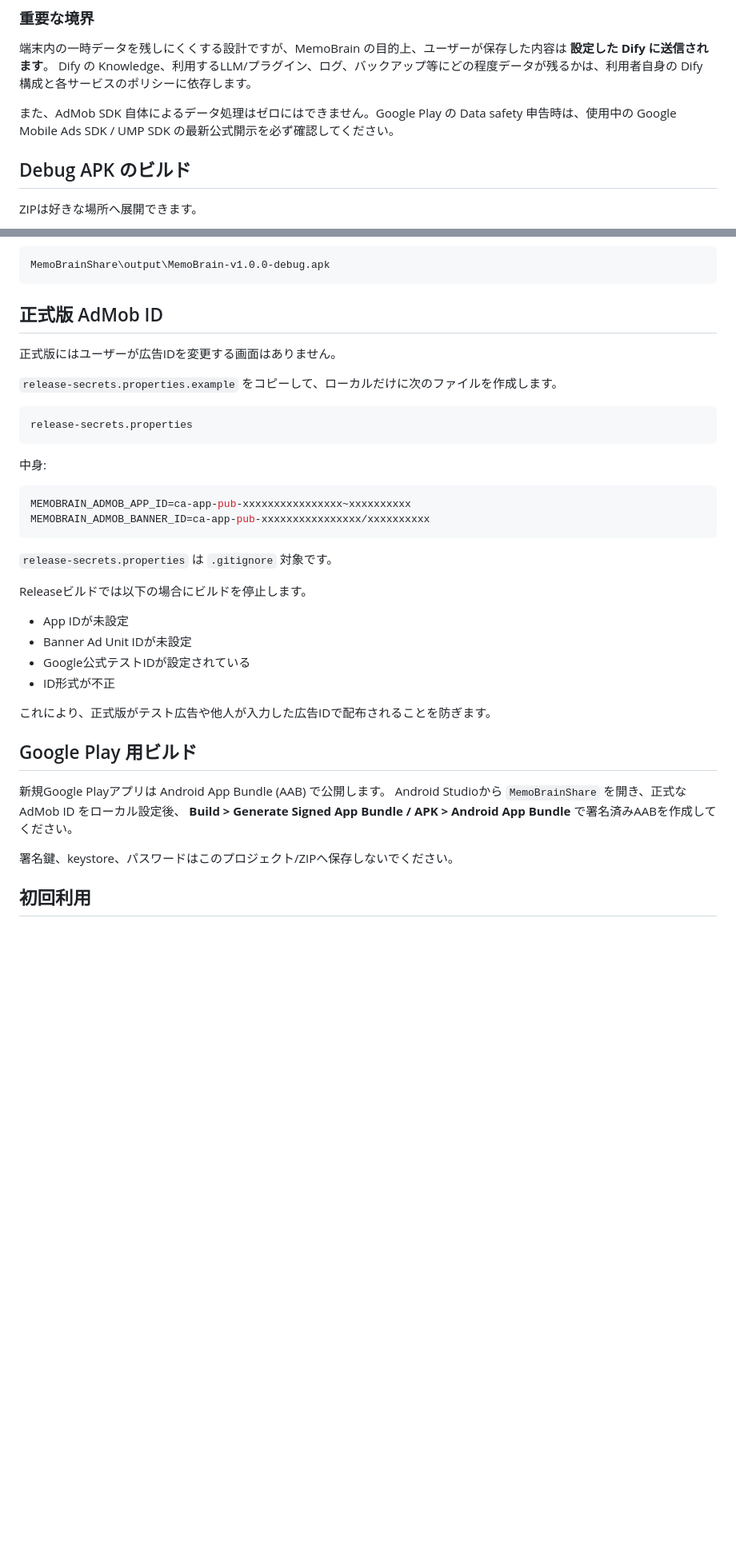
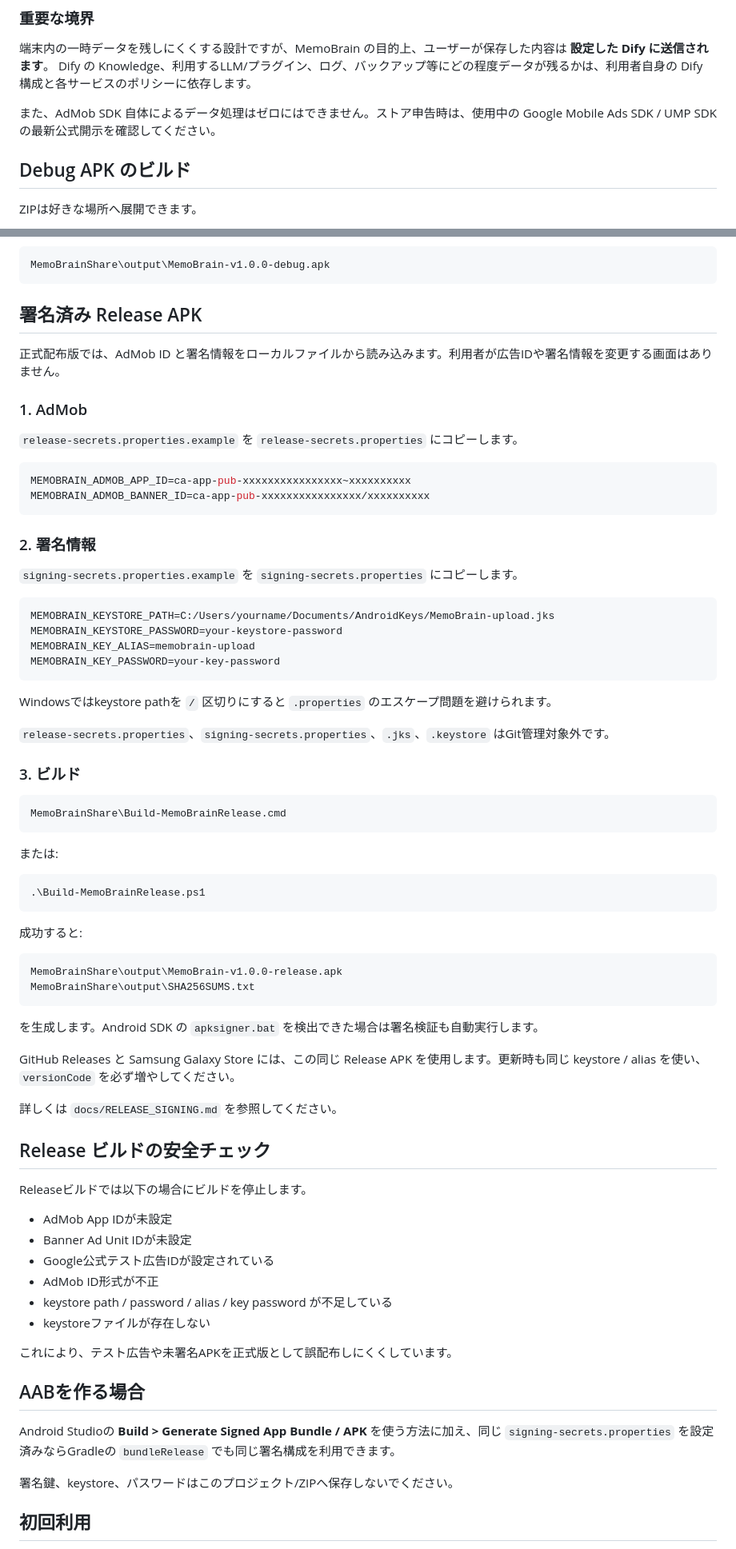
Before and after one commit to automationseDev/MemoBrain, a Markdown page: android/MemoBrainShare/README-Android.md, 2 parts joined by grey strips. Shown at 80% size. Drawn GitHub-style; blank space fills up the shorter version.

Commit message:
docs: add signed release APK instructions

````diff
--- a/android/MemoBrainShare/README-Android.md
+++ b/android/MemoBrainShare/README-Android.md
@@ -27,7 +27,7 @@ MemoBrain Share は、Android の共有メニューからテキスト・URL・
 端末内の一時データを残しにくくする設計ですが、MemoBrain の目的上、ユーザーが保存した内容は **設定した Dify に送信されます**。
 Dify の Knowledge、利用するLLM/プラグイン、ログ、バックアップ等にどの程度データが残るかは、利用者自身の Dify 構成と各サービスのポリシーに依存します。
 
-また、AdMob SDK 自体によるデータ処理はゼロにはできません。Google Play の Data safety 申告時は、使用中の Google Mobile Ads SDK / UMP SDK の最新公式開示を必ず確認してください。
+また、AdMob SDK 自体によるデータ処理はゼロにはできません。ストア申告時は、使用中の Google Mobile Ads SDK / UMP SDK の最新公式開示を確認してください。
 
 ## Debug APK のビルド
 
@@ -51,39 +51,75 @@ Debugビルドは必ずGoogle公式テスト広告IDを使用します。
 MemoBrainShare\output\MemoBrain-v1.0.0-debug.apk
 ```
 
-## 正式版 AdMob ID
+## 署名済み Release APK
 
-正式版にはユーザーが広告IDを変更する画面はありません。
+正式配布版では、AdMob ID と署名情報をローカルファイルから読み込みます。利用者が広告IDや署名情報を変更する画面はありません。
 
-`release-secrets.properties.example` をコピーして、ローカルだけに次のファイルを作成します。
+### 1. AdMob
 
-```text
-release-secrets.properties
-```
-
-中身:
+`release-secrets.properties.example` を `release-secrets.properties` にコピーします。
 
 ```properties
 MEMOBRAIN_ADMOB_APP_ID=ca-app-pub-xxxxxxxxxxxxxxxx~xxxxxxxxxx
 MEMOBRAIN_ADMOB_BANNER_ID=ca-app-pub-xxxxxxxxxxxxxxxx/xxxxxxxxxx
 ```
 
-`release-secrets.properties` は `.gitignore` 対象です。
+### 2. 署名情報
+
+`signing-secrets.properties.example` を `signing-secrets.properties` にコピーします。
+
+```properties
+MEMOBRAIN_KEYSTORE_PATH=C:/Users/yourname/Documents/AndroidKeys/MemoBrain-upload.jks
+MEMOBRAIN_KEYSTORE_PASSWORD=your-keystore-password
+MEMOBRAIN_KEY_ALIAS=memobrain-upload
+MEMOBRAIN_KEY_PASSWORD=your-key-password
+```
+
+Windowsではkeystore pathを `/` 区切りにすると `.properties` のエスケープ問題を避けられます。
+
+`release-secrets.properties`、`signing-secrets.properties`、`.jks`、`.keystore` はGit管理対象外です。
+
+### 3. ビルド
+
+```text
+MemoBrainShare\Build-MemoBrainRelease.cmd
+```
+
+または:
+
+```powershell
+.\Build-MemoBrainRelease.ps1
+```
+
+成功すると:
+
+```text
+MemoBrainShare\output\MemoBrain-v1.0.0-release.apk
+MemoBrainShare\output\SHA256SUMS.txt
+```
+
+を生成します。Android SDK の `apksigner.bat` を検出できた場合は署名検証も自動実行します。
+
+GitHub Releases と Samsung Galaxy Store には、この同じ Release APK を使用します。更新時も同じ keystore / alias を使い、`versionCode` を必ず増やしてください。
+
+詳しくは `docs/RELEASE_SIGNING.md` を参照してください。
+
+## Release ビルドの安全チェック
 
 Releaseビルドでは以下の場合にビルドを停止します。
 
-- App IDが未設定
+- AdMob App IDが未設定
 - Banner Ad Unit IDが未設定
-- Google公式テストIDが設定されている
-- ID形式が不正
+- Google公式テスト広告IDが設定されている
+- AdMob ID形式が不正
+- keystore path / password / alias / key password が不足している
+- keystoreファイルが存在しない
 
-これにより、正式版がテスト広告や他人が入力した広告IDで配布されることを防ぎます。
+これにより、テスト広告や未署名APKを正式版として誤配布しにくくしています。
 
-## Google Play 用ビルド
+## AABを作る場合
 
-新規Google Playアプリは Android App Bundle (AAB) で公開します。
-Android Studioから `MemoBrainShare` を開き、正式な AdMob ID をローカル設定後、
-**Build > Generate Signed App Bundle / APK > Android App Bundle** で署名済みAABを作成してください。
+Android Studioの **Build > Generate Signed App Bundle / APK** を使う方法に加え、同じ `signing-secrets.properties` を設定済みならGradleの `bundleRelease` でも同じ署名構成を利用できます。
 
 署名鍵、keystore、パスワードはこのプロジェクト/ZIPへ保存しないでください。
 
````
